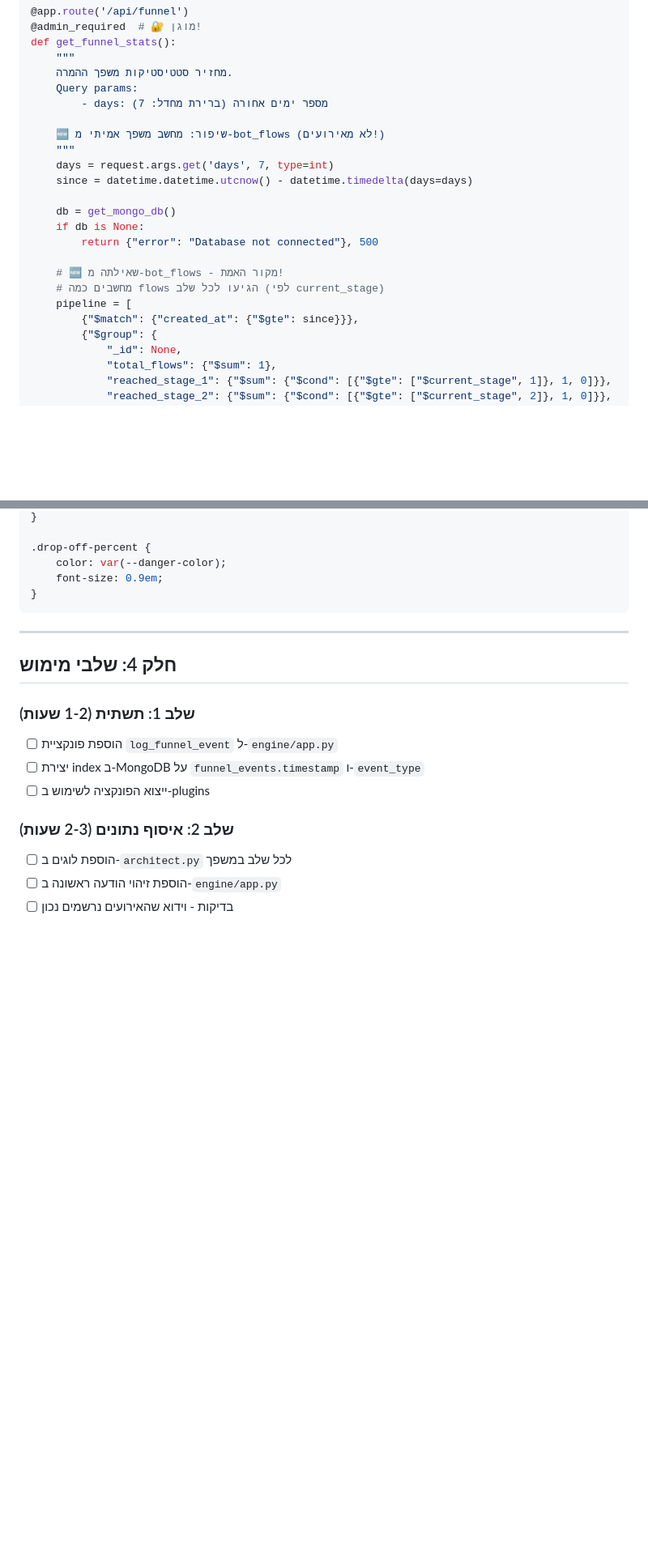
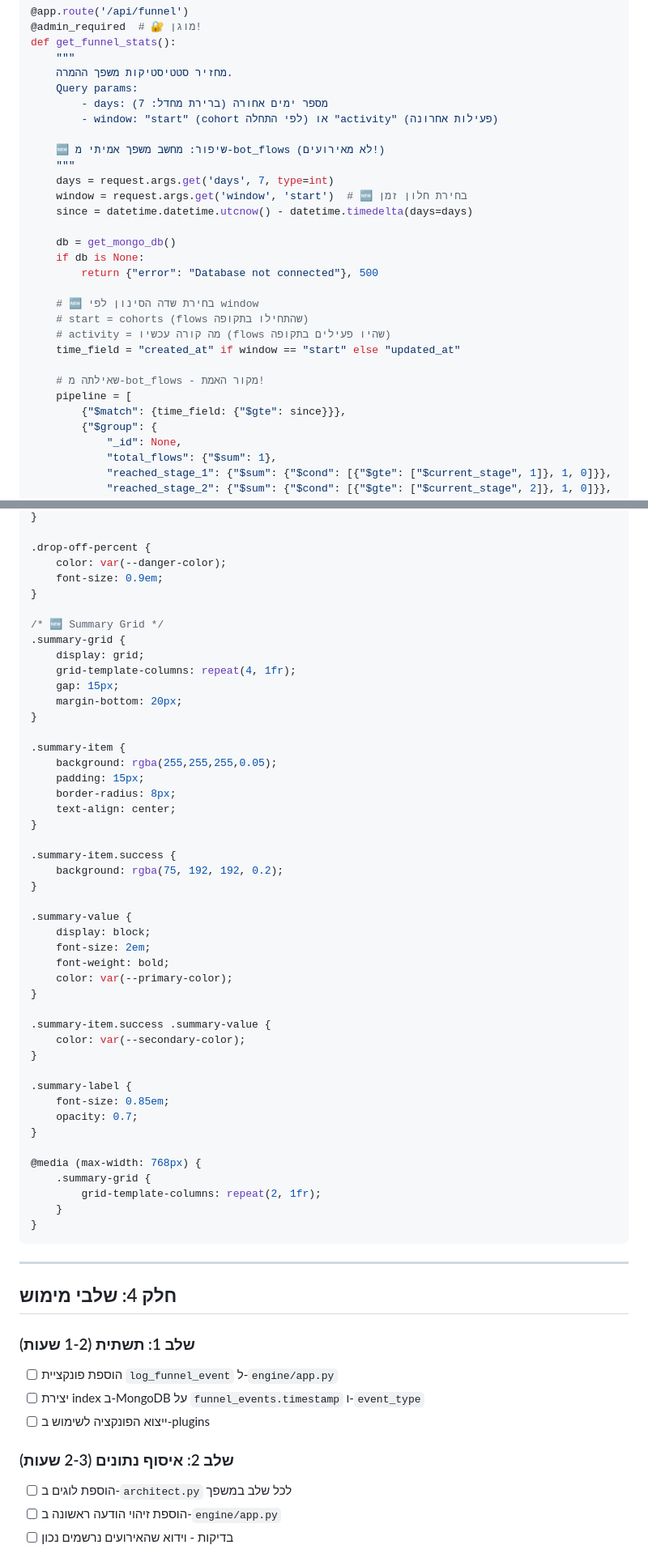
Before and after one commit to amirbiron/Modular_Bot_V2, a Markdown page: DASHBOARD_PLAN.md, 2 parts joined by grey strips. Shown at 81% size. Drawn GitHub-style; blank space fills up the shorter version.

````diff
--- a/DASHBOARD_PLAN.md
+++ b/DASHBOARD_PLAN.md
@@ -531,20 +565,26 @@ def get_funnel_stats():
     מחזיר סטטיסטיקות משפך ההמרה.
     Query params:
         - days: מספר ימים אחורה (ברירת מחדל: 7)
+        - window: "start" (cohort לפי התחלה) או "activity" (פעילות אחרונה)
 
     🆕 שיפור: מחשב משפך אמיתי מ-bot_flows (לא מאירועים!)
     """
     days = request.args.get('days', 7, type=int)
+    window = request.args.get('window', 'start')  # 🆕 בחירת חלון זמן
     since = datetime.datetime.utcnow() - datetime.timedelta(days=days)
 
     db = get_mongo_db()
     if db is None:
         return {"error": "Database not connected"}, 500
 
-    # 🆕 שאילתה מ-bot_flows - מקור האמת!
-    # מחשבים כמה flows הגיעו לכל שלב (לפי current_stage)
+    # 🆕 בחירת שדה הסינון לפי window
+    # start = cohorts (flows שהתחילו בתקופה)
+    # activity = מה קורה עכשיו (flows שהיו פעילים בתקופה)
+    time_field = "created_at" if window == "start" else "updated_at"
+
+    # שאילתה מ-bot_flows - מקור האמת!
     pipeline = [
-        {"$match": {"created_at": {"$gte": since}}},
+        {"$match": {time_field: {"$gte": since}}},
         {"$group": {
             "_id": None,
             "total_flows": {"$sum": 1},
@@ -1001,6 +1104,47 @@ document.addEventListener('DOMContentLoaded', loadFunnel);
     color: var(--danger-color);
     font-size: 0.9em;
 }
+
+/* 🆕 Summary Grid */
+.summary-grid {
+    display: grid;
+    grid-template-columns: repeat(4, 1fr);
+    gap: 15px;
+    margin-bottom: 20px;
+}
+
+.summary-item {
+    background: rgba(255,255,255,0.05);
+    padding: 15px;
+    border-radius: 8px;
+    text-align: center;
+}
+
+.summary-item.success {
+    background: rgba(75, 192, 192, 0.2);
+}
+
+.summary-value {
+    display: block;
+    font-size: 2em;
+    font-weight: bold;
+    color: var(--primary-color);
+}
+
+.summary-item.success .summary-value {
+    color: var(--secondary-color);
+}
+
+.summary-label {
+    font-size: 0.85em;
+    opacity: 0.7;
+}
+
+@media (max-width: 768px) {
+    .summary-grid {
+        grid-template-columns: repeat(2, 1fr);
+    }
+}
 ```
 
 ---
````
Also changed, not shown: other parts of DASHBOARD_PLAN.md (+141 -29 lines).
